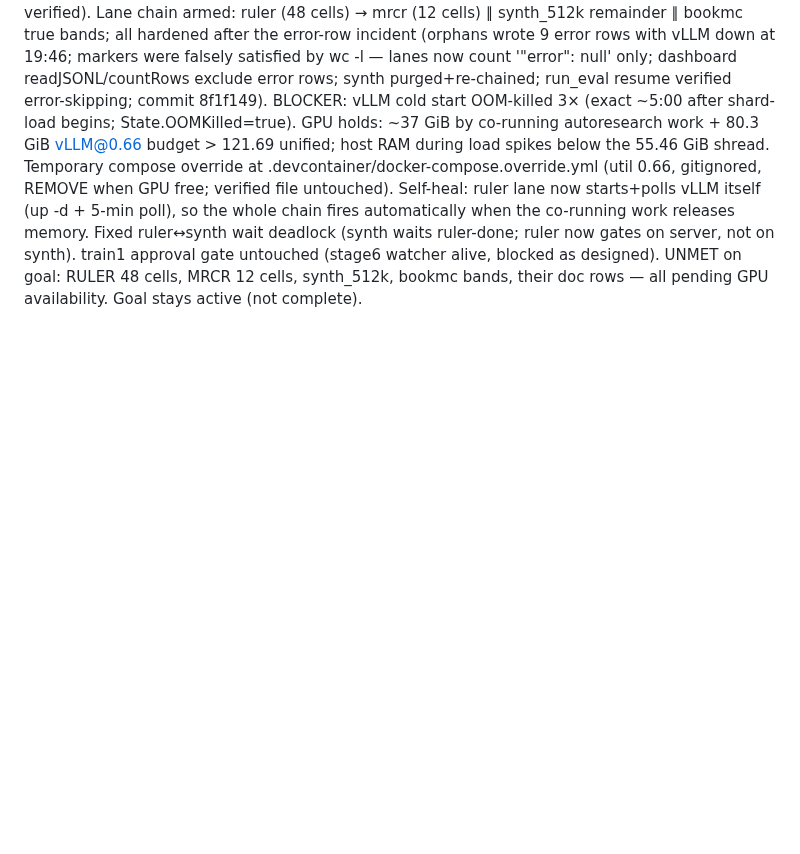
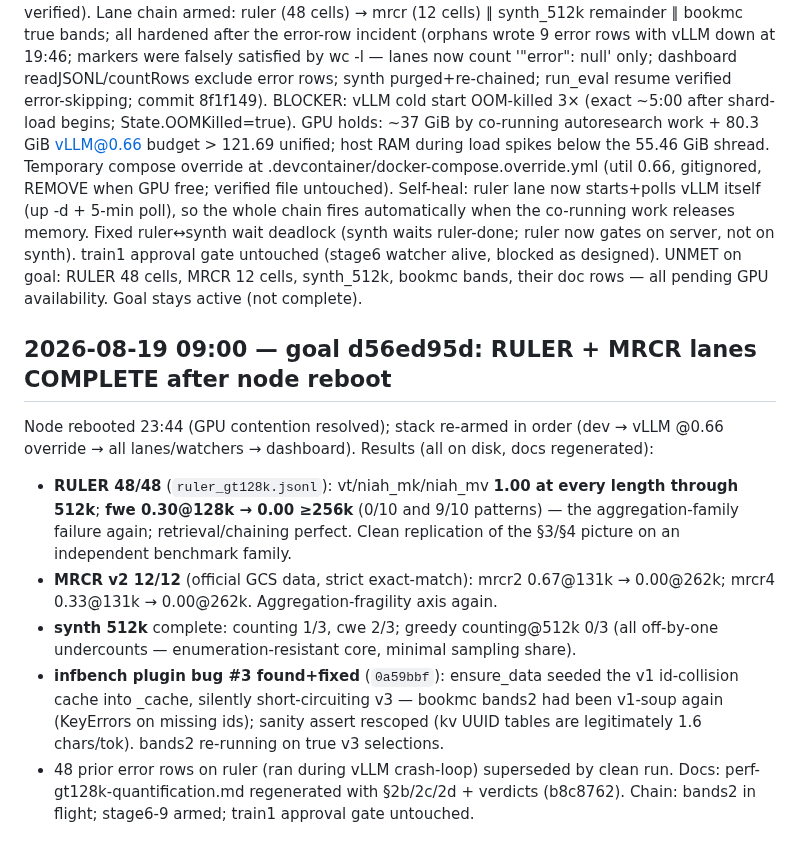
Before and after one commit to lobanov/muse-glimmer-long-ctx, a Markdown page: STATUS.md, the part around the change. GitHub-like rendering; blank space fills up the shorter version.

Commit message:
STATUS: RULER+MRCR complete (results + plugin bug #3 fix); lanes state

```diff
--- a/STATUS.md
+++ b/STATUS.md
@@ -411,3 +411,23 @@ wait deadlock (synth waits ruler-done; ruler now gates on server, not on synth).
 train1 approval gate untouched (stage6 watcher alive, blocked as designed).
 UNMET on goal: RULER 48 cells, MRCR 12 cells, synth_512k, bookmc bands, their doc
 rows — all pending GPU availability. Goal stays active (not complete).
+
+## 2026-08-19 09:00 — goal d56ed95d: RULER + MRCR lanes COMPLETE after node reboot
+
+Node rebooted 23:44 (GPU contention resolved); stack re-armed in order (dev → vLLM
+@0.66 override → all lanes/watchers → dashboard). Results (all on disk, docs regenerated):
+- **RULER 48/48** (`ruler_gt128k.jsonl`): vt/niah_mk/niah_mv **1.00 at every length
+  through 512k**; **fwe 0.30@128k → 0.00 ≥256k** (0/10 and 9/10 patterns) — the
+  aggregation-family failure again; retrieval/chaining perfect. Clean replication of
+  the §3/§4 picture on an independent benchmark family.
+- **MRCR v2 12/12** (official GCS data, strict exact-match): mrcr2 0.67@131k →
+  0.00@262k; mrcr4 0.33@131k → 0.00@262k. Aggregation-fragility axis again.
+- **synth 512k** complete: counting 1/3, cwe 2/3; greedy counting@512k 0/3 (all
+  off-by-one undercounts — enumeration-resistant core, minimal sampling share).
+- **infbench plugin bug #3 found+fixed** (`0a59bbf`): ensure_data seeded the v1
+  id-collision cache into _cache, silently short-circuiting v3 — bookmc bands2 had
+  been v1-soup again (KeyErrors on missing ids); sanity assert rescoped (kv UUID
+  tables are legitimately 1.6 chars/tok). bands2 re-running on true v3 selections.
+- 48 prior error rows on ruler (ran during vLLM crash-loop) superseded by clean run.
+Docs: perf-gt128k-quantification.md regenerated with §2b/2c/2d + verdicts (b8c8762).
+Chain: bands2 in flight; stage6-9 armed; train1 approval gate untouched.
```
